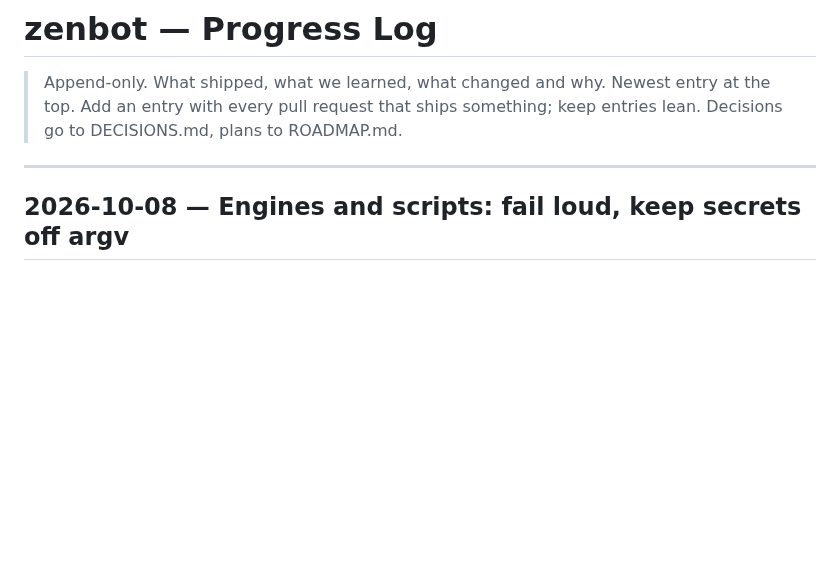
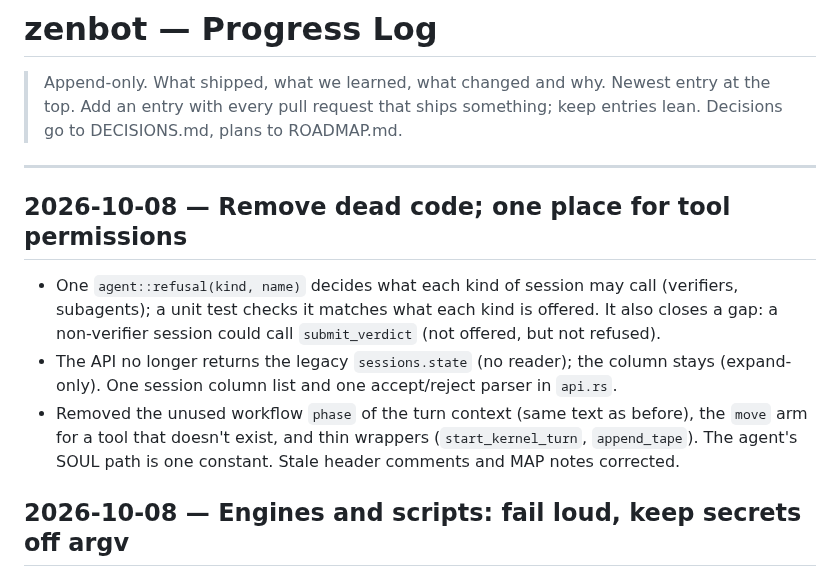
Before and after one commit to Zegoverno/zenbot, a Markdown page: PROGRESS.md, the part around the change. Drawn GitHub-style; blank space fills up the shorter version.

Commit message:
docs: record dead-code cleanup, prune stale MAP notes
Zen-Session: aec40fe0-187a-4f5a-a747-1d6a46e6aef2
Co-Authored-By: zen (claude/claude-opus-5-5) <zen@localhost>

```diff
--- a/PROGRESS.md
+++ b/PROGRESS.md
@@ -5,6 +5,17 @@
 > DECISIONS.md, plans to ROADMAP.md.
 
 ---
+
+## 2026-10-08 — Remove dead code; one place for tool permissions
+
+- One `agent::refusal(kind, name)` decides what each kind of session may call (verifiers,
+  subagents); a unit test checks it matches what each kind is offered. It also closes a gap: a
+  non-verifier session could call `submit_verdict` (not offered, but not refused).
+- The API no longer returns the legacy `sessions.state` (no reader); the column stays
+  (expand-only). One session column list and one accept/reject parser in `api.rs`.
+- Removed the unused workflow `phase` of the turn context (same text as before), the `move` arm
+  for a tool that doesn't exist, and thin wrappers (`start_kernel_turn`, `append_tape`). The
+  agent's SOUL path is one constant. Stale header comments and MAP notes corrected.
 
 ## 2026-10-08 — Engines and scripts: fail loud, keep secrets off argv
 
```
Also changed, not shown: MAP.md (+6 -13 lines).
